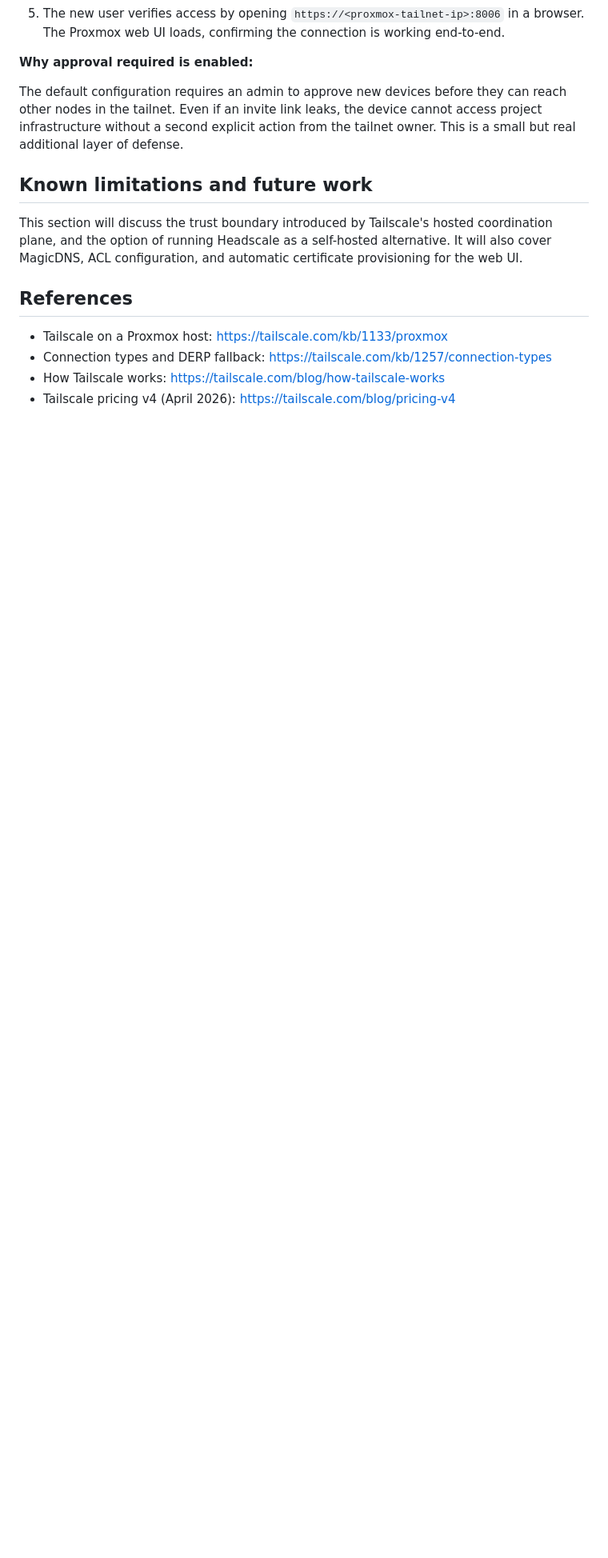
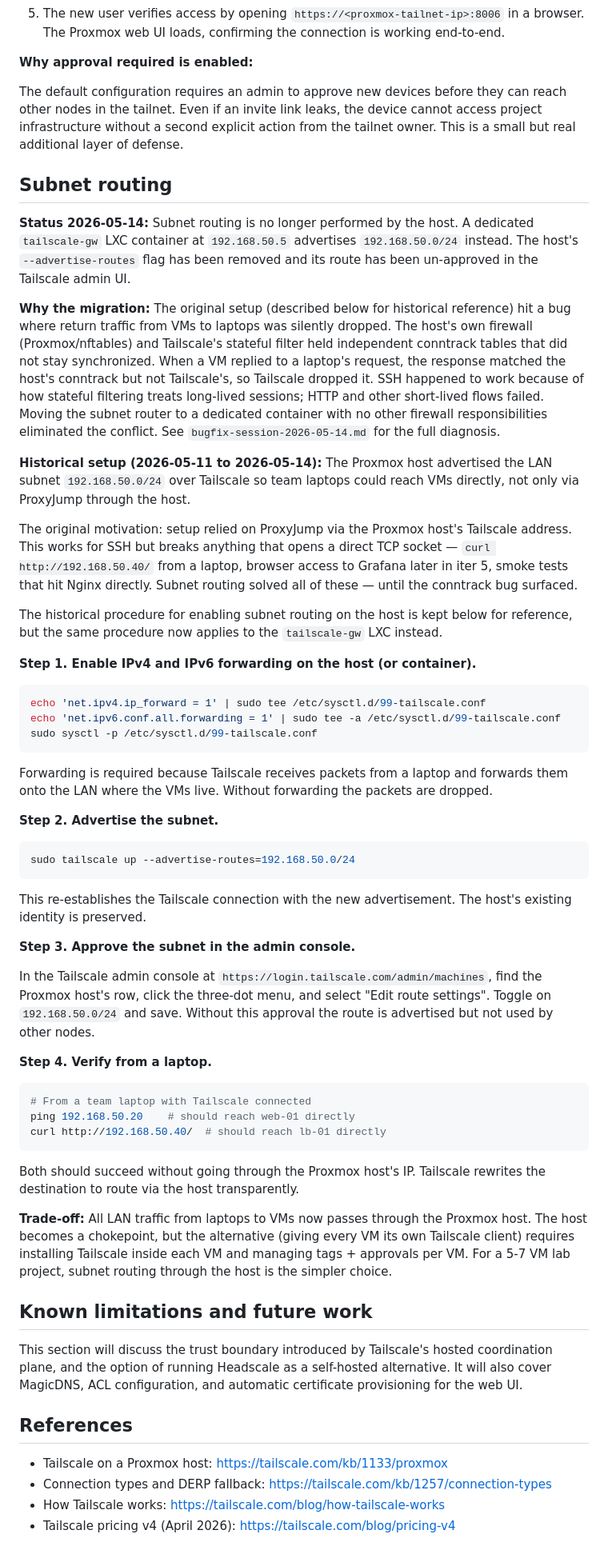
Before and after one commit to sanjarbsaraee/its25-virt-automation, a Markdown page: docs/setup/tailscale-on-host.md, the part around one of its changes. Shown at 80% size. Drawn GitHub-style; blank space fills up the shorter version.

Commit message:
docs(setup): document tailscale-gw LXC subnet router migration

````diff
--- a/docs/setup/tailscale-on-host.md
+++ b/docs/setup/tailscale-on-host.md
@@ -149,6 +151,52 @@ Tailscale uses a multi-user tailnet model. Each user signs in with their own ide
 
 The default configuration requires an admin to approve new devices before they can reach other nodes in the tailnet. Even if an invite link leaks, the device cannot access project infrastructure without a second explicit action from the tailnet owner. This is a small but real additional layer of defense.
 
+## Subnet routing
+
+**Status 2026-05-14:** Subnet routing is no longer performed by the host. A dedicated `tailscale-gw` LXC container at `192.168.50.5` advertises `192.168.50.0/24` instead. The host's `--advertise-routes` flag has been removed and its route has been un-approved in the Tailscale admin UI.
+
+**Why the migration:** The original setup (described below for historical reference) hit a bug where return traffic from VMs to laptops was silently dropped. The host's own firewall (Proxmox/nftables) and Tailscale's stateful filter held independent conntrack tables that did not stay synchronized. When a VM replied to a laptop's request, the response matched the host's conntrack but not Tailscale's, so Tailscale dropped it. SSH happened to work because of how stateful filtering treats long-lived sessions; HTTP and other short-lived flows failed. Moving the subnet router to a dedicated container with no other firewall responsibilities eliminated the conflict. See `bugfix-session-2026-05-14.md` for the full diagnosis.
+
+**Historical setup (2026-05-11 to 2026-05-14):** The Proxmox host advertised the LAN subnet `192.168.50.0/24` over Tailscale so team laptops could reach VMs directly, not only via ProxyJump through the host.
+
+The original motivation: setup relied on ProxyJump via the Proxmox host's Tailscale address. This works for SSH but breaks anything that opens a direct TCP socket — `curl http://192.168.50.40/` from a laptop, browser access to Grafana later in iter 5, smoke tests that hit Nginx directly. Subnet routing solved all of these — until the conntrack bug surfaced.
+
+The historical procedure for enabling subnet routing on the host is kept below for reference, but the same procedure now applies to the `tailscale-gw` LXC instead.
+
+**Step 1. Enable IPv4 and IPv6 forwarding on the host (or container).**
+
+```bash
+echo 'net.ipv4.ip_forward = 1' | sudo tee /etc/sysctl.d/99-tailscale.conf
+echo 'net.ipv6.conf.all.forwarding = 1' | sudo tee -a /etc/sysctl.d/99-tailscale.conf
+sudo sysctl -p /etc/sysctl.d/99-tailscale.conf
+```
+
+Forwarding is required because Tailscale receives packets from a laptop and forwards them onto the LAN where the VMs live. Without forwarding the packets are dropped.
+
+**Step 2. Advertise the subnet.**
+
+```bash
+sudo tailscale up --advertise-routes=192.168.50.0/24
+```
+
+This re-establishes the Tailscale connection with the new advertisement. The host's existing identity is preserved.
+
+**Step 3. Approve the subnet in the admin console.**
+
+In the Tailscale admin console at `https://login.tailscale.com/admin/machines`, find the Proxmox host's row, click the three-dot menu, and select "Edit route settings". Toggle on `192.168.50.0/24` and save. Without this approval the route is advertised but not used by other nodes.
+
+**Step 4. Verify from a laptop.**
+
+```bash
+# From a team laptop with Tailscale connected
+ping 192.168.50.20    # should reach web-01 directly
+curl http://192.168.50.40/  # should reach lb-01 directly
+```
+
+Both should succeed without going through the Proxmox host's IP. Tailscale rewrites the destination to route via the host transparently.
+
+**Trade-off:** All LAN traffic from laptops to VMs now passes through the Proxmox host. The host becomes a chokepoint, but the alternative (giving every VM its own Tailscale client) requires installing Tailscale inside each VM and managing tags + approvals per VM. For a 5-7 VM lab project, subnet routing through the host is the simpler choice.
+
 ## Known limitations and future work
 
 This section will discuss the trust boundary introduced by Tailscale's hosted coordination plane, and the option of running Headscale as a self-hosted alternative. It will also cover MagicDNS, ACL configuration, and automatic certificate provisioning for the web UI.
````
Also changed, not shown: other parts of docs/setup/tailscale-on-host.md (+2 -0 lines), docs/setup/proxmox-host.md (+2 -0 lines).
